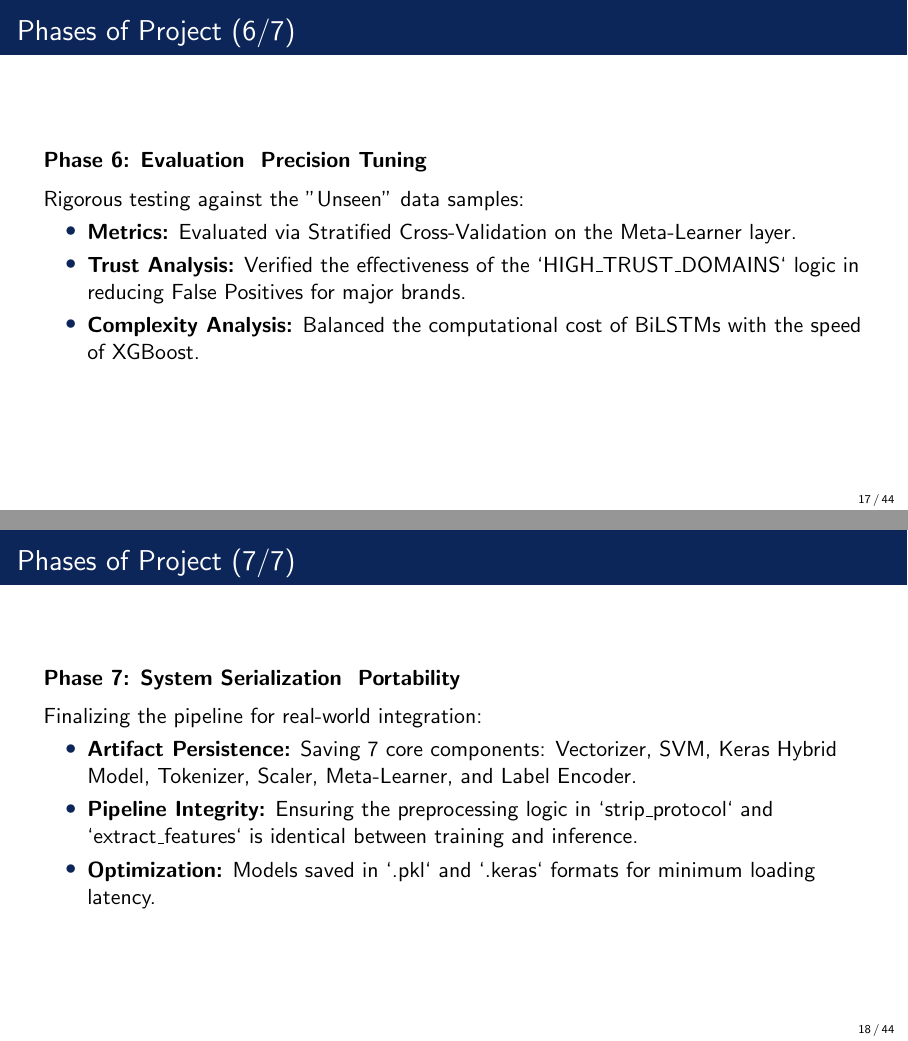
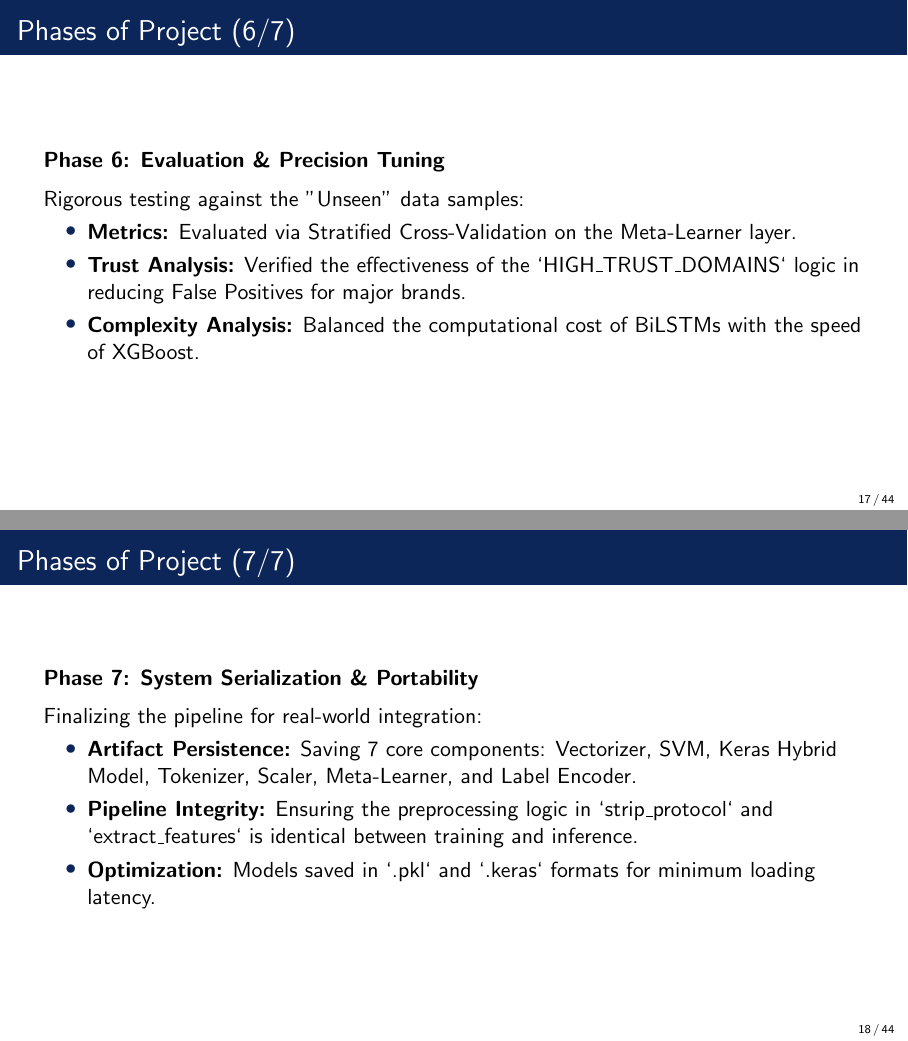
Before and after one commit to Kr0wd/webguard-extension, LaTeX slides (sample.tex): pages 17 and 18 of 44, joined at a grey line. Compiled offline with pdfLaTeX.

Commit message:
Fix misplaced & errors: escape raw & in Phase 6/7 frame body text

```diff
--- a/sample.tex
+++ b/sample.tex
@@ -368,7 +368,7 @@ The core innovation: A "Model of Models" architecture.
 
 % Phase 6: Model Hardening & Evaluation
 \begin{frame}{Phases of Project (6/7)}
-\textbf{Phase 6: Evaluation & Precision Tuning} \\[0.2cm]
+\textbf{Phase 6: Evaluation \& Precision Tuning} \\[0.2cm]
 Rigorous testing against the "Unseen" data samples:
 \begin{itemize}
     \item \textbf{Metrics:} Evaluated via Stratified Cross-Validation on the Meta-Learner layer.
@@ -380,7 +380,7 @@ Rigorous testing against the "Unseen" data samples:
 
 % Phase 7: Serialization & Deployment Ready
 \begin{frame}{Phases of Project (7/7)}
-\textbf{Phase 7: System Serialization & Portability} \\[0.2cm]
+\textbf{Phase 7: System Serialization \& Portability} \\[0.2cm]
 Finalizing the pipeline for real-world integration:
 \begin{itemize}
     \item \textbf{Artifact Persistence:} Saving 7 core components: Vectorizer, SVM, Keras Hybrid Model, Tokenizer, Scaler, Meta-Learner, and Label Encoder.
```
